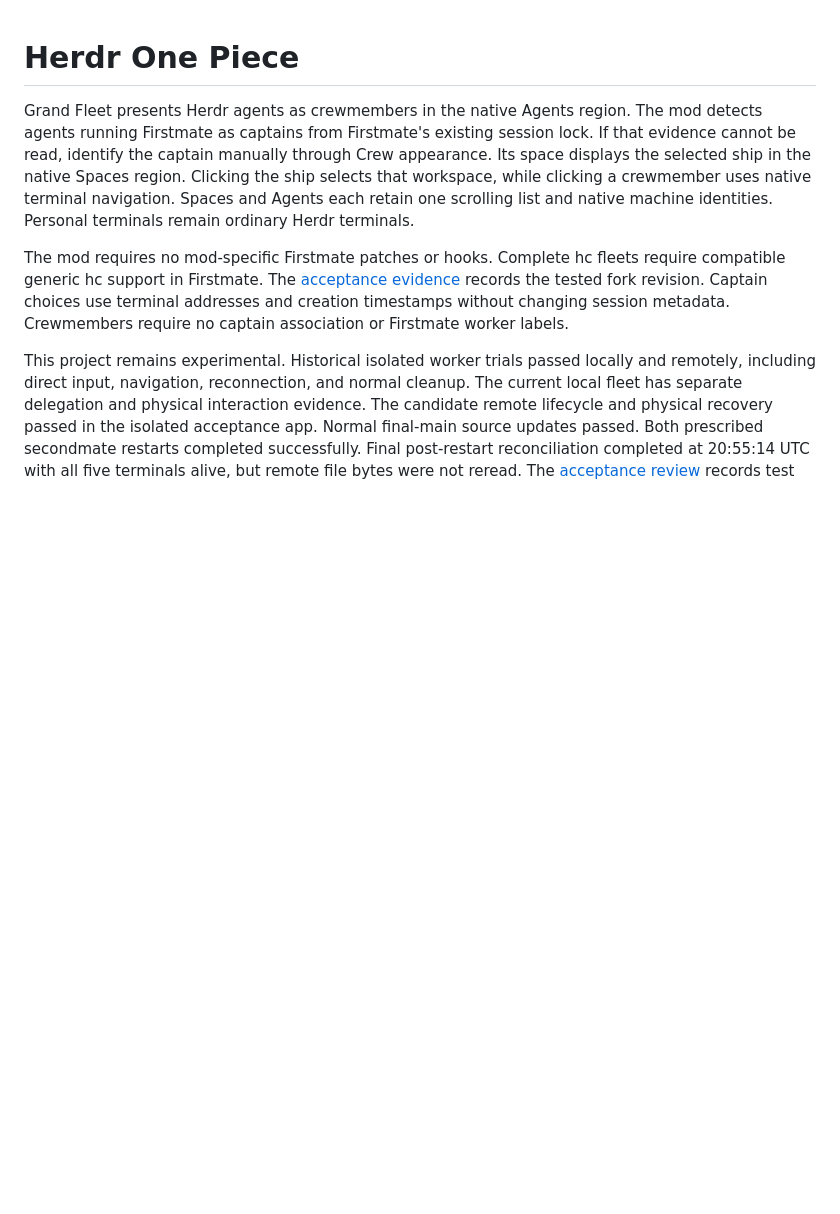
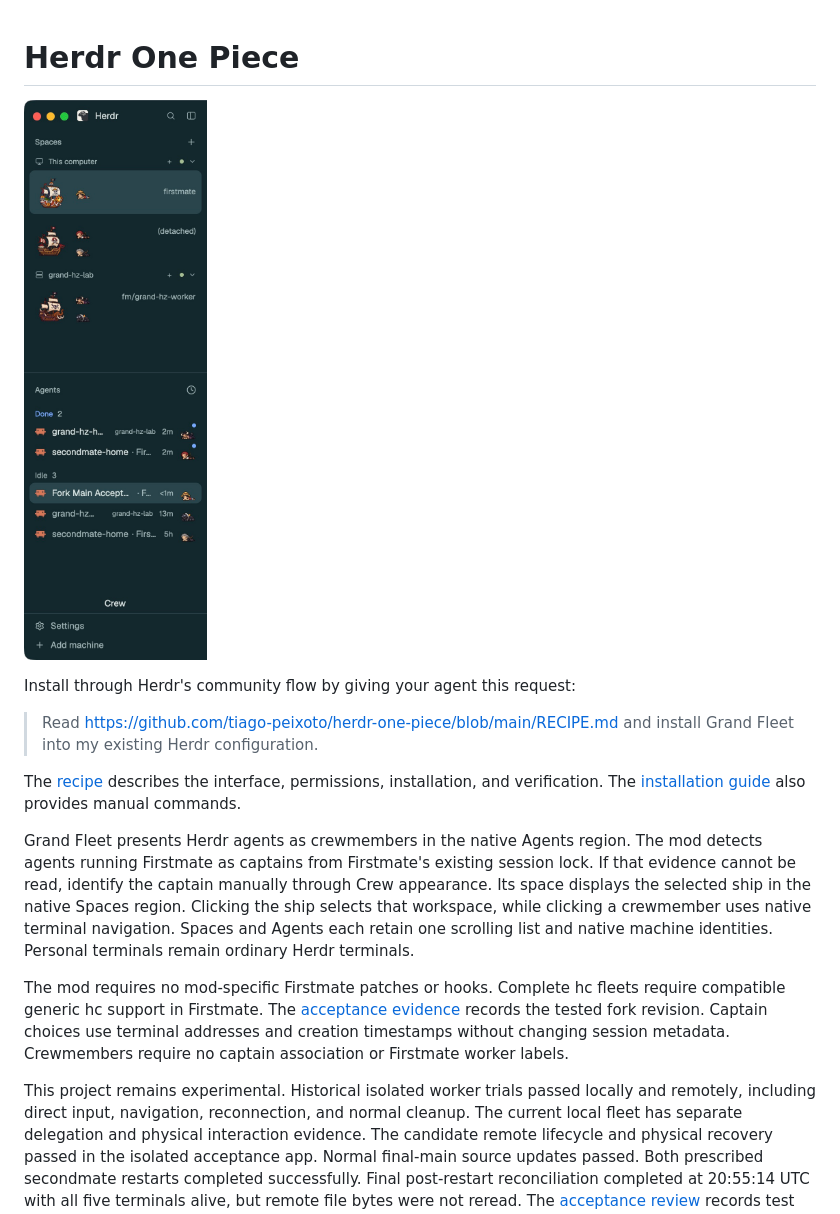
Before and after one commit to tiago-peixoto/grand-fleet-herdr, a Markdown page: README.md, the part around the change. GitHub-like rendering; pictures changed too: preview.png (added); blank space fills up the shorter version.

Commit message:
docs: prepare Grand Fleet for the Herdr gallery (#6)

```diff
--- a/README.md
+++ b/README.md
@@ -1,4 +1,13 @@
 # Herdr One Piece
+
+![Grand Fleet in Herdr](preview.png)
+
+Install through Herdr's community flow by giving your agent this request:
+
+> Read https://github.com/tiago-peixoto/herdr-one-piece/blob/main/RECIPE.md and install Grand Fleet into my existing Herdr configuration.
+
+The [recipe](RECIPE.md) describes the interface, permissions, installation, and verification.
+The [installation guide](docs/INSTALL.md) also provides manual commands.
 
 Grand Fleet presents Herdr agents as crewmembers in the native Agents region.
 The mod detects agents running Firstmate as captains from Firstmate's existing session lock.
```
Also changed, not shown: RECIPE.md (added, +110 -0 lines), docs/ARTWORK.md (+3 -1 lines).
